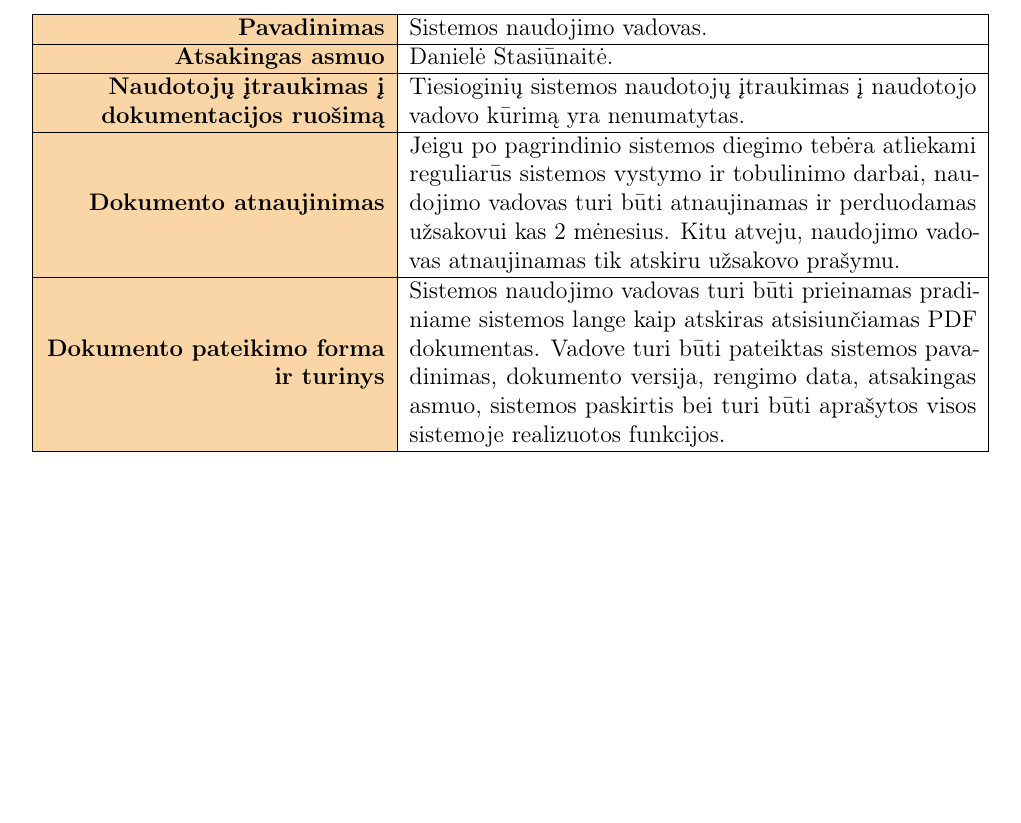
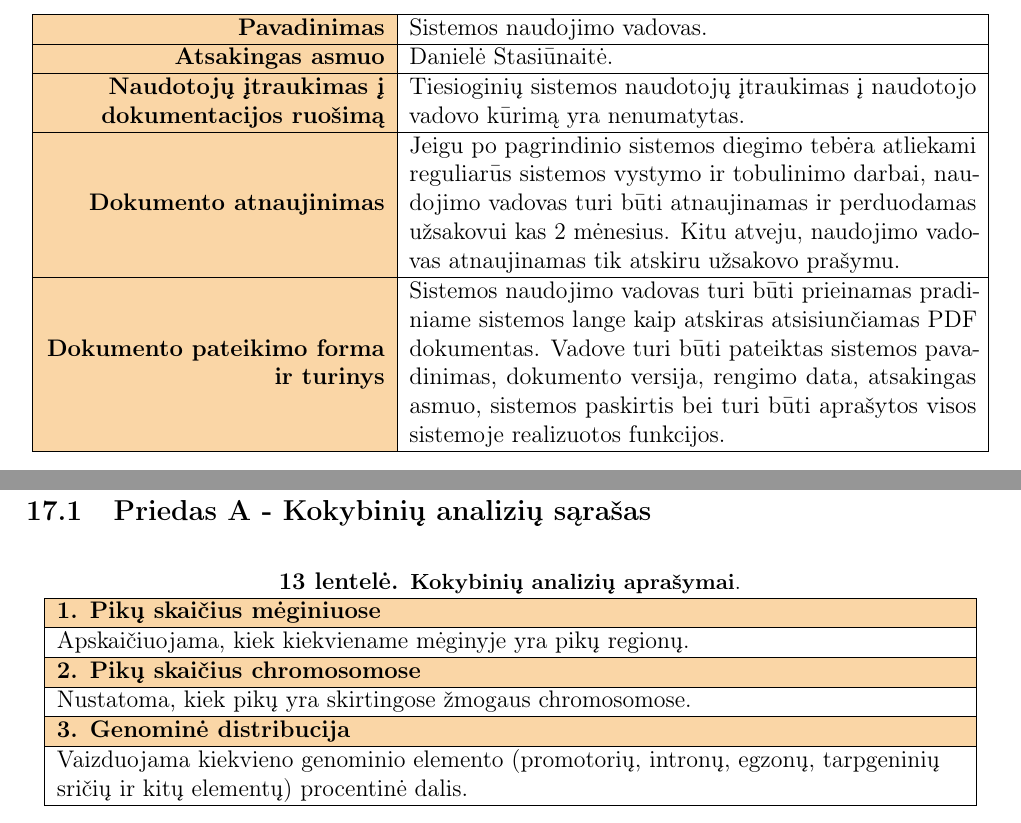
Before and after one commit to dansta0804/dansta08.github.io, a LaTeX document (PDFs/Reikalavimų_specifikavimas.tex): part of page 52 of 52 before the commit and two parts of pages 51 and 52 of 53 after it, the two joined at a grey line, cut so that both start at the same text, the shorter picture padded with empty space. Compiled offline with pdfLaTeX.

Commit message:
Papildyta reikalavimų specifikacija.

```diff
--- a/PDFs/Reikalavimų_specifikavimas.tex
+++ b/PDFs/Reikalavimų_specifikavimas.tex
@@ -3369,3 +3362,32 @@ tačiau teoriniame lygmenyje pagal
     \end{tabular}
 \end{table}
 
+\newpage
+
+\section{Priedai}
+\subsection{Priedas A - Kokybinių analizių sąrašas}
+
+\begin{table}[htb!]
+    \label{table:KOKYBINES_ANALIZES}
+    \captionsetup{justification=centering}
+    \caption{\small\textbf{Kokybinių analizių aprašymai}.}
+    \vskip -10pt
+    \begin{tabular}{|>{\raggedright\arraybackslash}m{16cm}|}
+        \hline
+        \textbf{\cellcolor{deepchampagne}1. Pikų skaičius mėginiuose} \\
+        \hline
+        Apskaičiuojama, kiek kiekviename mėginyje yra pikų regionų. \\
+        \hline
+        \textbf{\cellcolor{deepchampagne}2. Pikų skaičius chromosomose} \\
+        \hline
+        Nustatoma, kiek pikų yra skirtingose žmogaus chromosomose. \\
+        \hline
+        \textbf{\cellcolor{deepchampagne}3. Genominė distribucija} \\
+        \hline
+        Vaizduojama kiekvieno genominio elemento (promotorių, intronų, egzonų,
+        tarpgeninių sričių ir kitų elementų) procentinė dalis. \\
+        \hline
+    \end{tabular}
+\end{table}
+
+\newpage
```
Also changed, not shown: PDFs/Reikalavimų_specifikavimas.pdf, PDFs/Reikalavimų_specifikavimas.tex (50 more changed lines).
